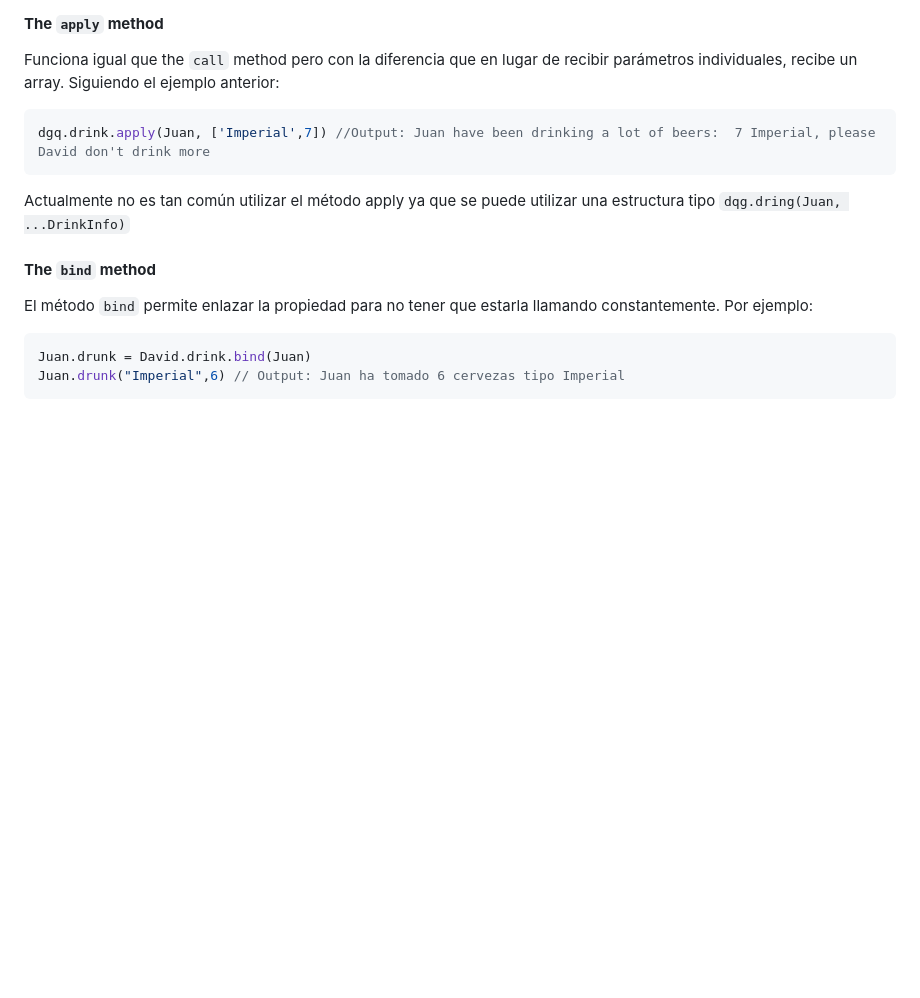
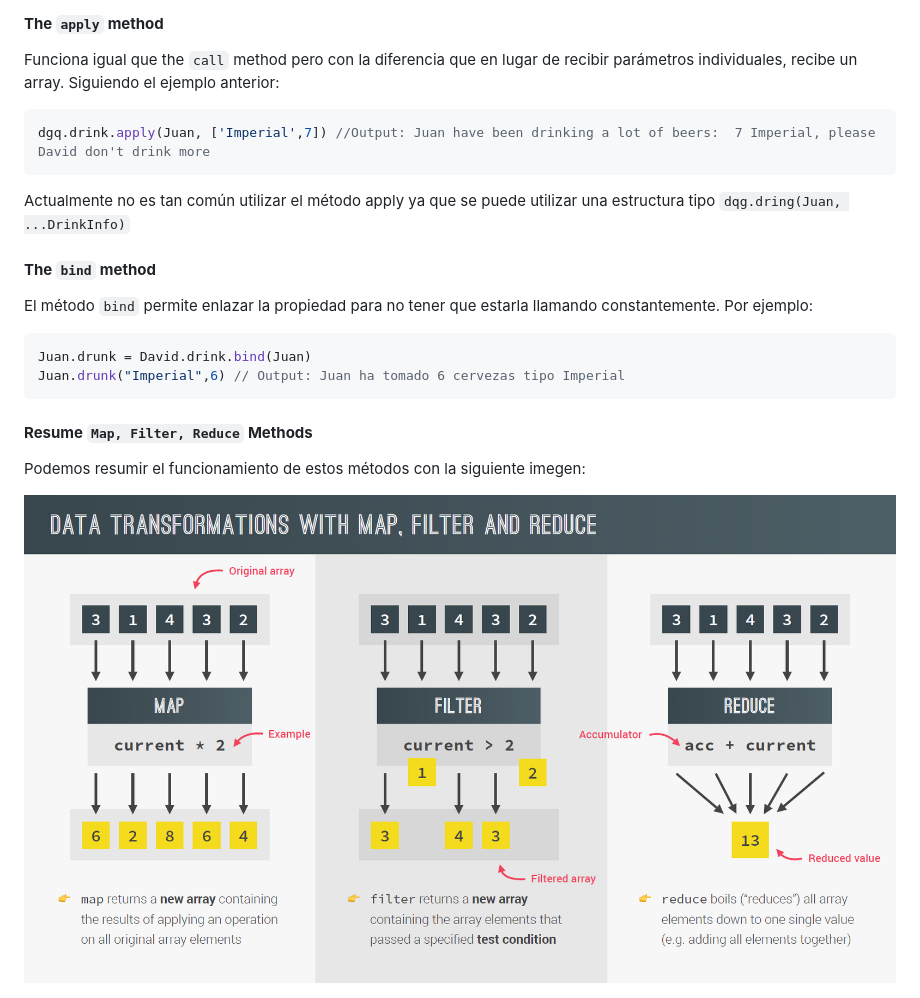
Before and after one commit to davidgq10/JavaScript-Practice, a Markdown page: Notes/JavaScriptNotes.md, the part around the change. Drawn GitHub-style; pictures changed too: Notes/img/JSMapFilterReduceMethods.png (added); blank space fills up the shorter version.

````diff
--- a/Notes/JavaScriptNotes.md
+++ b/Notes/JavaScriptNotes.md
@@ -537,3 +537,9 @@ El método `bind` permite enlazar la propiedad para no tener que estarla llamand
 Juan.drunk = David.drink.bind(Juan)
 Juan.drunk("Imperial",6) // Output: Juan ha tomado 6 cervezas tipo Imperial
 ```
+
+#### **<font color=yellowgreen> Resume `Map, Filter, Reduce` Methods </font>**
+
+Podemos resumir el funcionamiento de estos métodos con la siguiente imegen:
+
+<img src="/Notes/img/JSMapFilterReduceMethods.png" alt="Map, Filter and Reduce methods" style="height: 300px; width:600px;"/>
````
Also changed, not shown: Notes/Arrays/ArraysMethods.md (+1 -1 lines), 2 other files.
